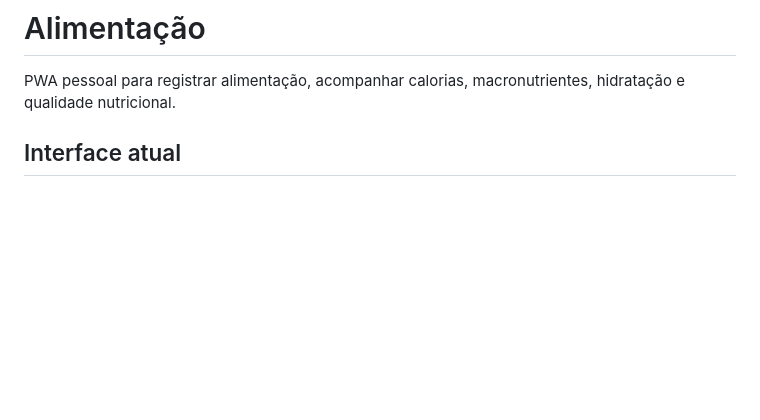
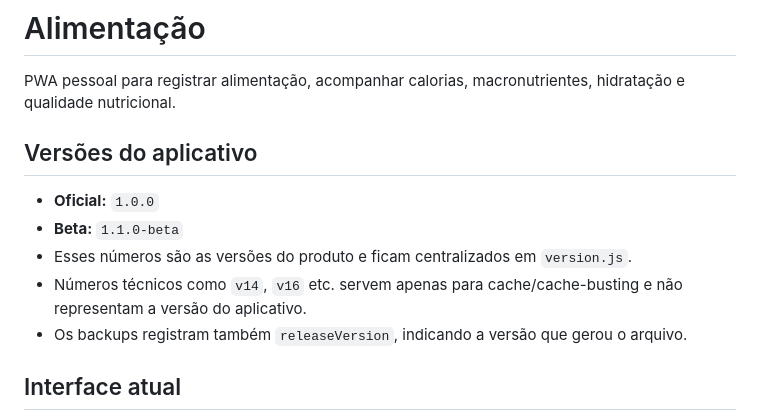
Before and after one commit to viniciusnevesdev/Alimentacao, a Markdown page: README.md, the part around the change. GitHub-like rendering; blank space fills up the shorter version.

Commit message:
Document semantic application versioning

```diff
--- a/README.md
+++ b/README.md
@@ -1,6 +1,14 @@
 # Alimentação
 
 PWA pessoal para registrar alimentação, acompanhar calorias, macronutrientes, hidratação e qualidade nutricional.
+
+## Versões do aplicativo
+
+- **Oficial:** `1.0.0`
+- **Beta:** `1.1.0-beta`
+- Esses números são as versões do produto e ficam centralizados em `version.js`.
+- Números técnicos como `v14`, `v16` etc. servem apenas para cache/cache-busting e não representam a versão do aplicativo.
+- Os backups registram também `releaseVersion`, indicando a versão que gerou o arquivo.
 
 ## Interface atual
 
```
